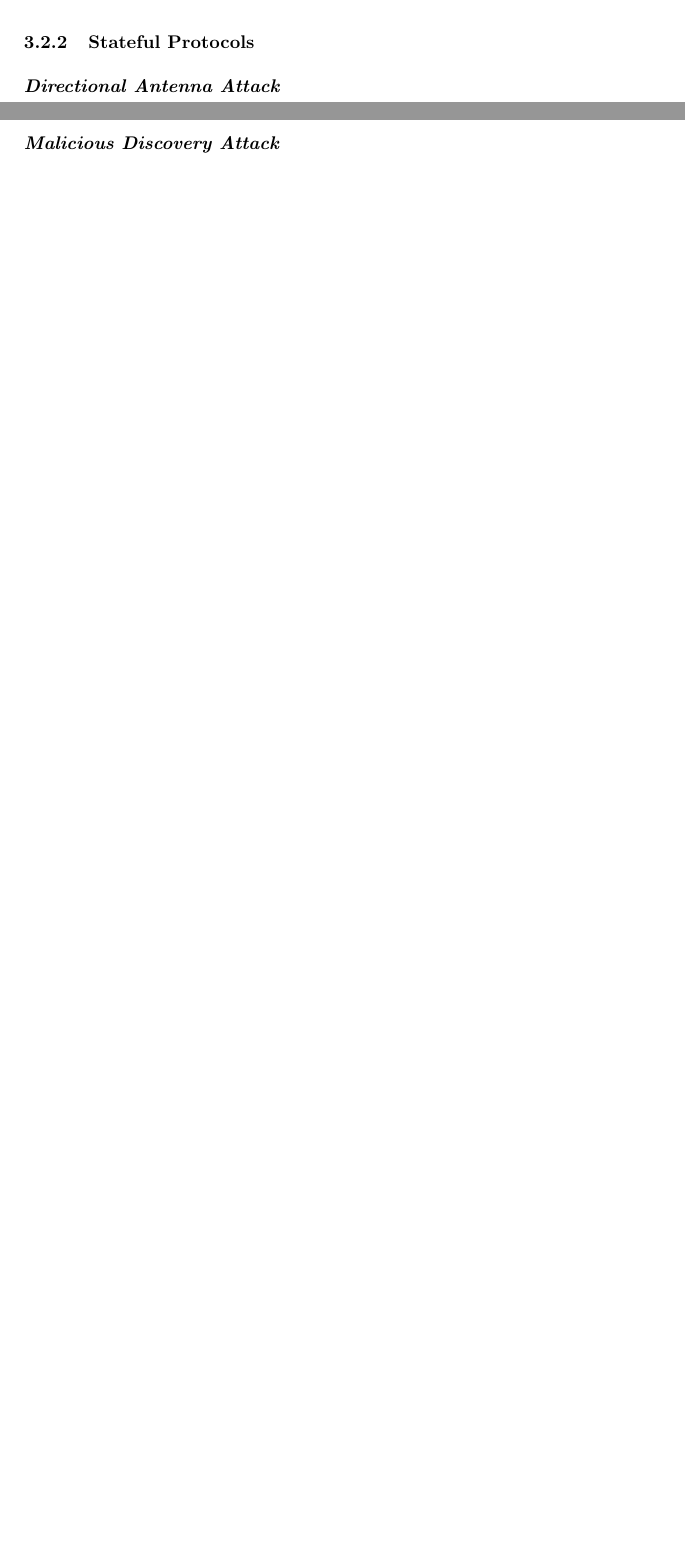
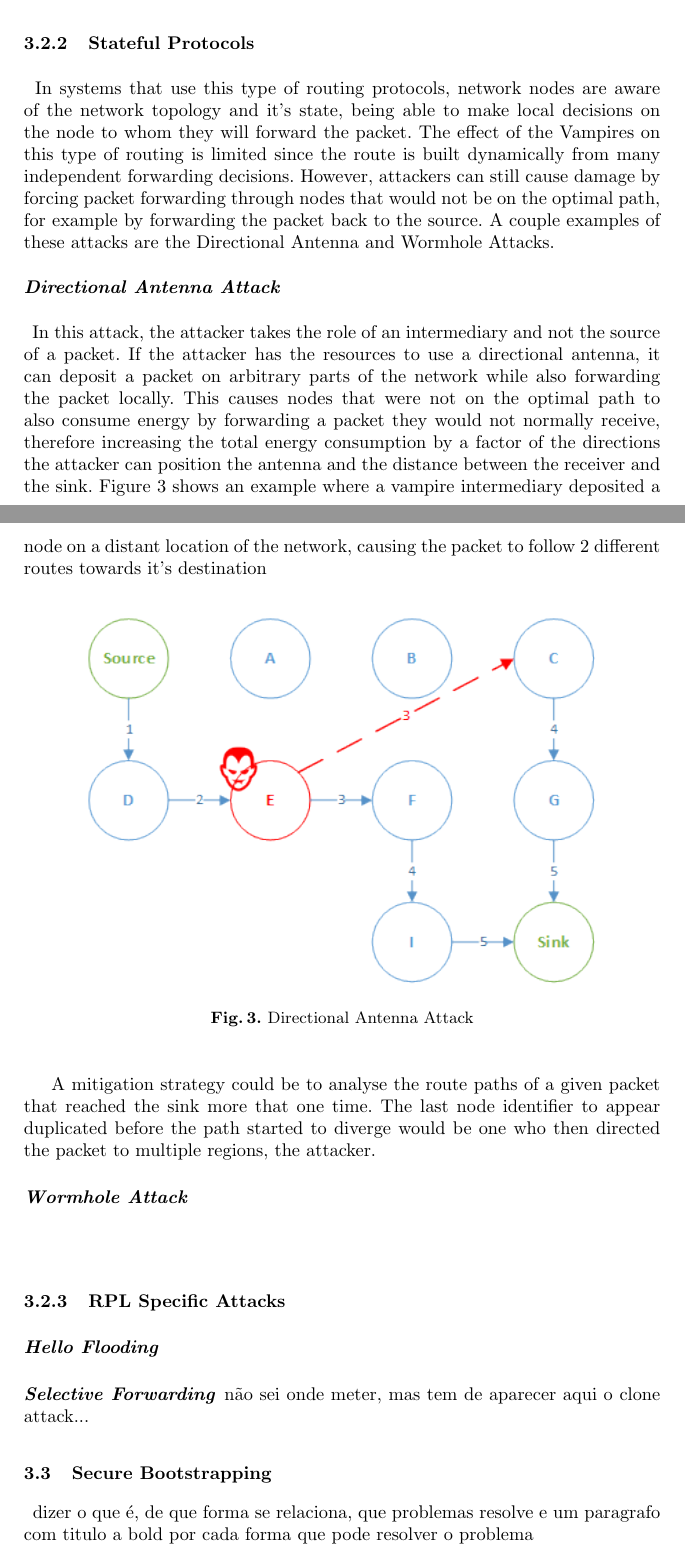
Before and after one commit to tiagodiogo/thesis-project, a LaTeX paper (main.tex, which reads sections/related-work.tex): two parts of pages 9 and 10 of 10 before the commit and two parts of pages 11 and 12 of 13 after it, joined at a grey line, cut so that both start at the same text, the shorter picture padded with empty space. Compiled offline with pdfLaTeX.

Commit message:
first part of related work attacks + figures

```diff
--- a/sections/related-work.tex
+++ b/sections/related-work.tex
@@ -154,6 +175,33 @@ Exploitation of existing solutions in the forms of malicious attacks can be foun
 
 \subsubsection{Stateful Protocols}
+\paragraph{}
+In systems that use this type of routing protocols, network nodes are aware of the network topology and it's state, being able to make local decisions on the node to whom they will forward the packet. The effect of the Vampires on this type of routing is limited since the route is built dynamically from many independent forwarding decisions. However, attackers can still cause damage by forcing packet forwarding through nodes that would not be on the optimal path, for example by forwarding the packet back to the source. A couple examples of these attacks are the Directional Antenna and Wormhole Attacks.
 
 \paragraph{\textbf{Directional Antenna Attack}}
+\paragraph{}
+In this attack, the attacker takes the role of an intermediary and not the source of a packet. If the attacker has the resources to use a directional antenna, it can deposit a packet on arbitrary parts of the network while also forwarding the packet locally. This causes nodes that were not on the optimal path to also consume energy by forwarding a packet they would not normally receive, therefore increasing the total energy consumption by a factor of the directions the attacker can position the antenna and the distance between the receiver and the sink. Figure \ref{fig:directional_antenna_attack} shows an example where a vampire intermediary deposited a node on a distant location of the network, causing the packet to follow 2 different routes towards it's destination
 
-\paragraph{\textbf{Malicious Discovery Attack}}
+\begin{figure}[h]
+  \centering
+  \includegraphics[width=0.8\linewidth]{figures/Directional_Antenna_Attack.png}
+  \caption{Directional Antenna Attack}
+  \label{fig:directional_antenna_attack}
+\end{figure}
+
+A mitigation strategy could be to analyse the route paths of a given packet that reached the sink more that one time. The last node identifier to appear duplicated before the path started to diverge would be one who then directed the packet to multiple regions, the attacker.
+
+\paragraph{\textbf{Wormhole Attack}}
+\paragraph{}
+
+\subsubsection{RPL Specific Attacks}
+
+\paragraph{\textbf{Hello Flooding}}
+
+\paragraph{\textbf{Selective Forwarding}}
+
+não sei onde meter, mas tem de aparecer aqui o clone attack...
+
+
+\subsection{Secure Bootstrapping}
+\paragraph{}
+dizer o que é, de que forma se relaciona, que problemas resolve e um paragrafo com titulo a bold por cada forma que pode resolver o problema
```
Also changed, not shown: figures/Carousel_Attack.png (added), figures/Directional_Antenna_Attack.png (added), figures/Stretch_Attack.png (added), main.pdf, main.ps, sections/related-work.tex (31 more changed lines).
